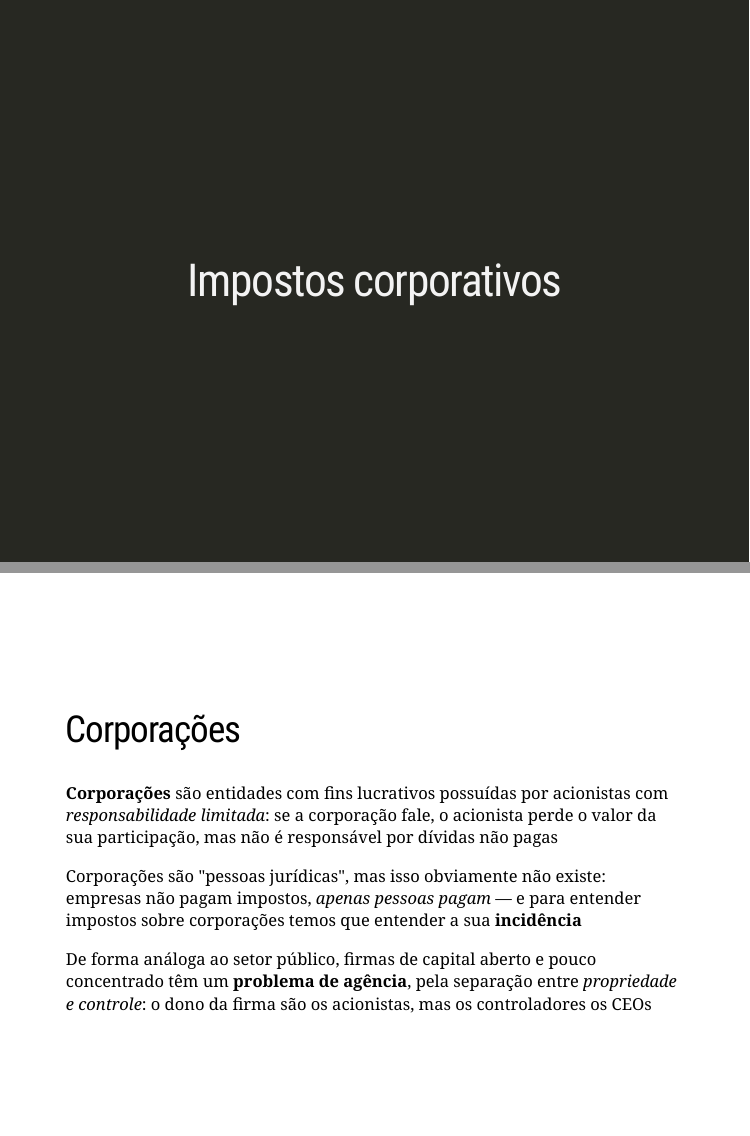
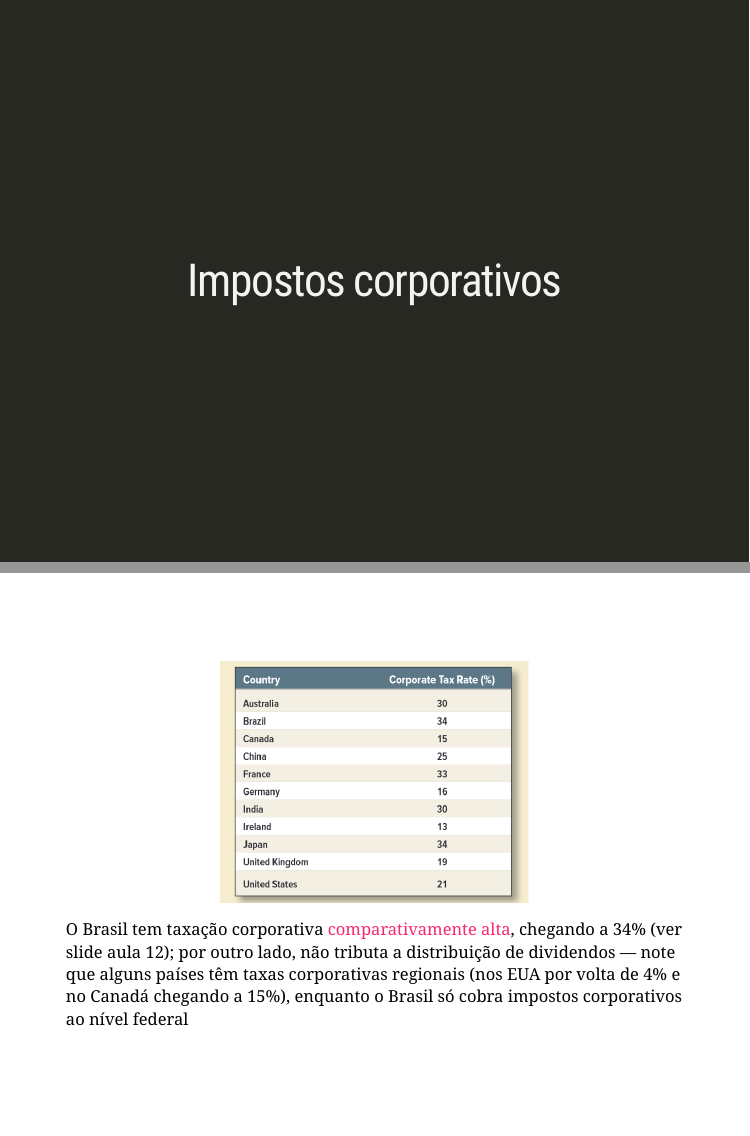
Before and after one commit to pforquesato/eae0310, an R Markdown document (eae0310-14-imposto-corporativo.Rmd): pages 2 and 3 of 48 before the commit and pages 2 and 3 of 49 after it, joined at a grey line. The pictures show the slides in the output file eae0310-14-imposto-corporativo.html that the author committed with the source; the slides are laid out offline by our stand-in for remark.js, each with all of its steps uncovered, in fonts that may differ from those the slides ask for, and without slide numbers, shadows or browser add-ons.

Commit message:
Small correction lectures 12 and 14

````diff
--- a/eae0310-14-imposto-corporativo.Rmd
+++ b/eae0310-14-imposto-corporativo.Rmd
@@ -26,6 +26,16 @@ myBib <- ReadBib("./esp_bib.bib", check = FALSE)
 ```
 
 # Impostos corporativos
+
+
+---
+class: middle
+
+```{r, echo=FALSE, out.width = '50%', fig.align='center'}
+knitr::include_graphics("figs/eae0310-12-19.png")
+```
+
+O Brasil tem taxação corporativa [comparativamente alta](https://taxsummaries.pwc.com/quick-charts/corporate-income-tax-cit-rates), chegando a 34% (ver slide aula 12); por outro lado, não tributa a distribuição de dividendos &mdash; note que alguns países têm taxas corporativas regionais (nos EUA por volta de 4% e no Canadá chegando a 15%), enquanto o Brasil só cobra impostos corporativos ao nível federal
 
 ---
 class: middle
````
Also changed, not shown: eae0310-12-taxacao-poupanca.Rmd (+1 -1 lines), eae0310-12-taxacao-poupanca.html, eae0310-14-imposto-corporativo.html, figs/eae0310-12-19.png (added).
